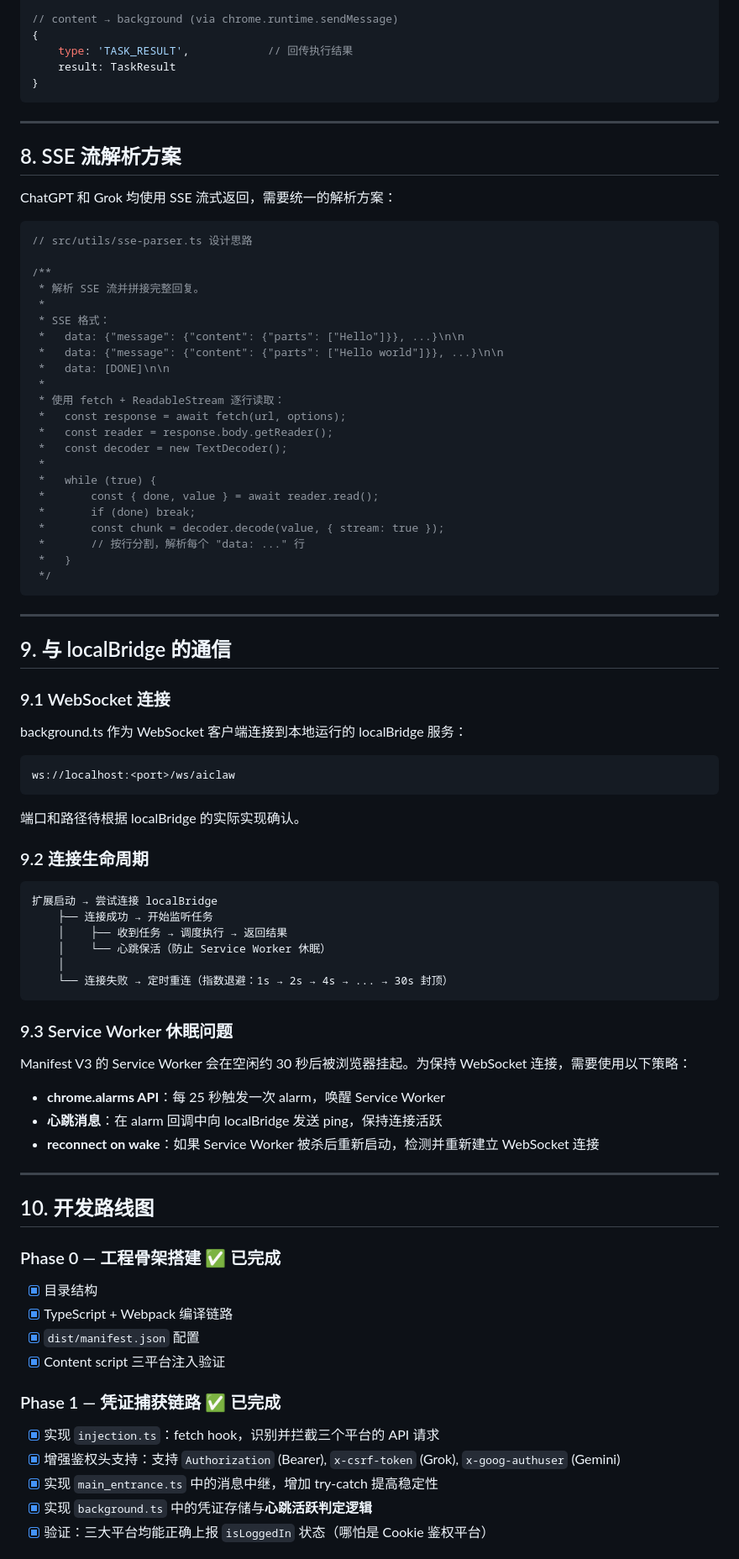
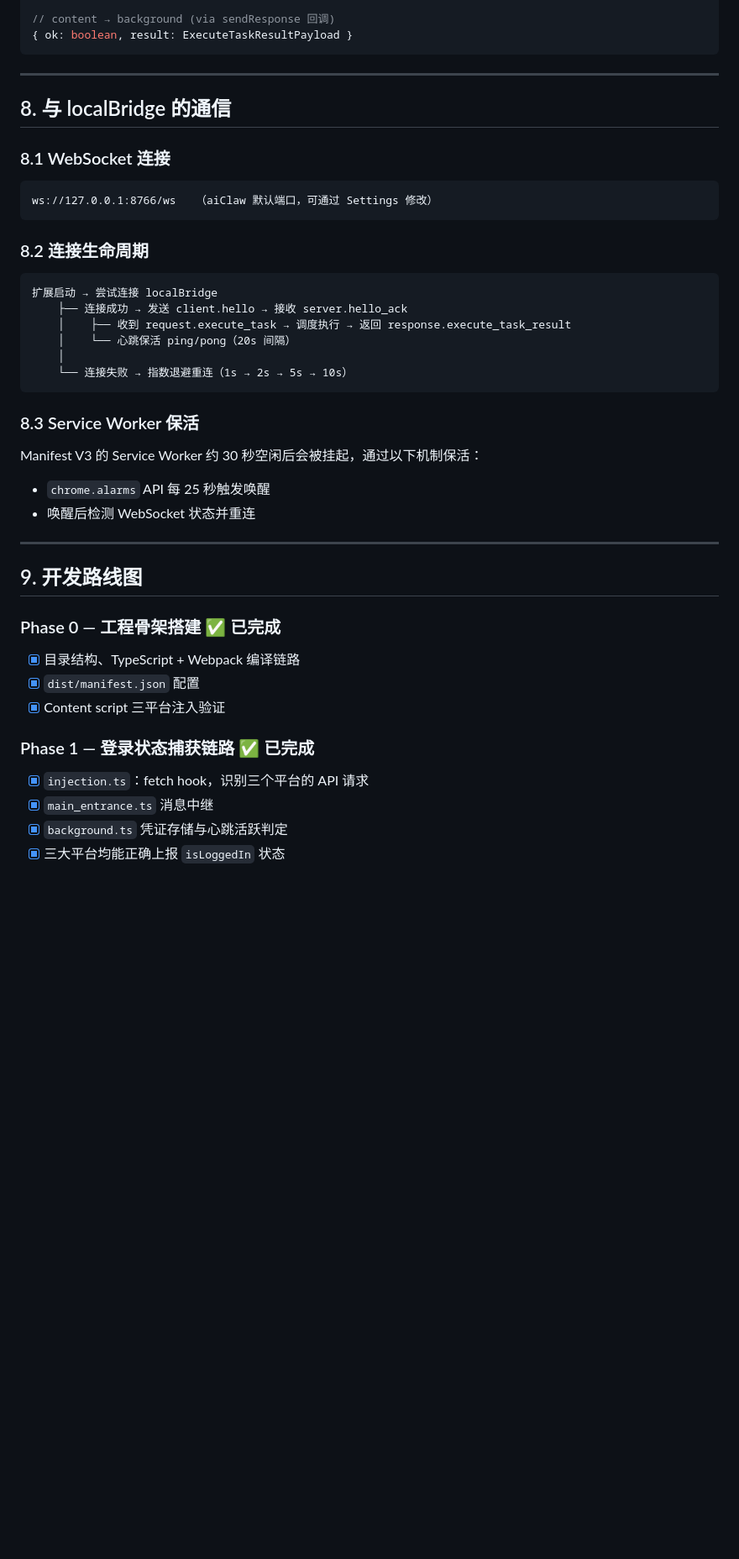
Before and after one commit to aiwithblockchain/aihub, a Markdown page: aiClaw/doc/ARCHITECTURE.md, the part around one of its changes. Shown at 84% size. GitHub-like rendering; blank space fills up the shorter version.

````diff
--- a/aiClaw/doc/ARCHITECTURE.md
+++ b/aiClaw/doc/ARCHITECTURE.md
@@ -398,89 +430,47 @@ export interface TaskResult {
 
-// content → background (via chrome.runtime.sendMessage)
-{
-    type: 'TASK_RESULT',            // 回传执行结果
-    result: TaskResult
-}
+// content → background (via sendResponse 回调)
+{ ok: boolean, result: ExecuteTaskResultPayload }
 ```
 
 ---
 
-## 8. SSE 流解析方案
+## 8. 与 localBridge 的通信
 
-ChatGPT 和 Grok 均使用 SSE 流式返回，需要统一的解析方案：
+### 8.1 WebSocket 连接
 
-```typescript
-// src/utils/sse-parser.ts 设计思路
+```
+ws://127.0.0.1:8766/ws   （aiClaw 默认端口，可通过 Settings 修改）
+```
 
-/**
- * 解析 SSE 流并拼接完整回复。
- *
- * SSE 格式：
- *   data: {"message": {"content": {"parts": ["Hello"]}}, ...}\n\n
- *   data: {"message": {"content": {"parts": ["Hello world"]}}, ...}\n\n
- *   data: [DONE]\n\n
- *
- * 使用 fetch + ReadableStream 逐行读取：
- *   const response = await fetch(url, options);
- *   const reader = response.body.getReader();
- *   const decoder = new TextDecoder();
- *
- *   while (true) {
- *       const { done, value } = await reader.read();
- *       if (done) break;
- *       const chunk = decoder.decode(value, { stream: true });
- *       // 按行分割，解析每个 "data: ..." 行
- *   }
- */
+### 8.2 连接生命周期
+
 ```
+扩展启动 → 尝试连接 localBridge
+    ├── 连接成功 → 发送 client.hello → 接收 server.hello_ack
+    │    ├── 收到 request.execute_task → 调度执行 → 返回 response.execute_task_result
+    │    └── 心跳保活 ping/pong（20s 间隔）
+    │
+    └── 连接失败 → 指数退避重连（1s → 2s → 5s → 10s）
+```
+
+### 8.3 Service Worker 保活
+
+Manifest V3 的 Service Worker 约 30 秒空闲后会被挂起，通过以下机制保活：
+- `chrome.alarms` API 每 25 秒触发唤醒
+- 唤醒后检测 WebSocket 状态并重连
 
 ---
 
-## 9. 与 localBridge 的通信
-
-### 9.1 WebSocket 连接
-
-background.ts 作为 WebSocket 客户端连接到本地运行的 localBridge 服务：
-
-```
-ws://localhost:<port>/ws/aiclaw
-```
-
-端口和路径待根据 localBridge 的实际实现确认。
-
-### 9.2 连接生命周期
-
-```
-扩展启动 → 尝试连接 localBridge
-    ├── 连接成功 → 开始监听任务
-    │    ├── 收到任务 → 调度执行 → 返回结果
-    │    └── 心跳保活（防止 Service Worker 休眠）
-    │
-    └── 连接失败 → 定时重连（指数退避：1s → 2s → 4s → ... → 30s 封顶）
-```
-
-### 9.3 Service Worker 休眠问题
-
-Manifest V3 的 Service Worker 会在空闲约 30 秒后被浏览器挂起。为保持 WebSocket 连接，需要使用以下策略：
-
-- **chrome.alarms API**：每 25 秒触发一次 alarm，唤醒 Service Worker
-- **心跳消息**：在 alarm 回调中向 localBridge 发送 ping，保持连接活跃
-- **reconnect on wake**：如果 Service Worker 被杀后重新启动，检测并重新建立 WebSocket 连接
-
----
-
-## 10. 开发路线图
+## 9. 开发路线图
 
 ### Phase 0 — 工程骨架搭建 ✅ 已完成
-- [x] 目录结构
-- [x] TypeScript + Webpack 编译链路
+- [x] 目录结构、TypeScript + Webpack 编译链路
 - [x] `dist/manifest.json` 配置
 - [x] Content script 三平台注入验证
 
-### Phase 1 — 凭证捕获链路 ✅ 已完成
-- [x] 实现 `injection.ts`：fetch hook，识别并拦截三个平台的 API 请求
-- [x] 增强鉴权头支持：支持 `Authorization` (Bearer), `x-csrf-token` (Grok), `x-goog-authuser` (Gemini)
-- [x] 实现 `main_entrance.ts` 中的消息中继，增加 try-catch 提高稳定性
-- [x] 实现 `background.ts` 中的凭证存储与**心跳活跃判定逻辑**
-- [x] 验证：三大平台均能正确上报 `isLoggedIn` 状态（哪怕是 Cookie 鉴权平台）
+### Phase 1 — 登录状态捕获链路 ✅ 已完成
+- [x] `injection.ts`：fetch hook，识别三个平台的 API 请求
+- [x] `main_entrance.ts` 消息中继
+- [x] `background.ts` 凭证存储与心跳活跃判定
+- [x] 三大平台均能正确上报 `isLoggedIn` 状态
 
````
Also changed, not shown: other parts of aiClaw/doc/ARCHITECTURE.md (+233 -190 lines).
